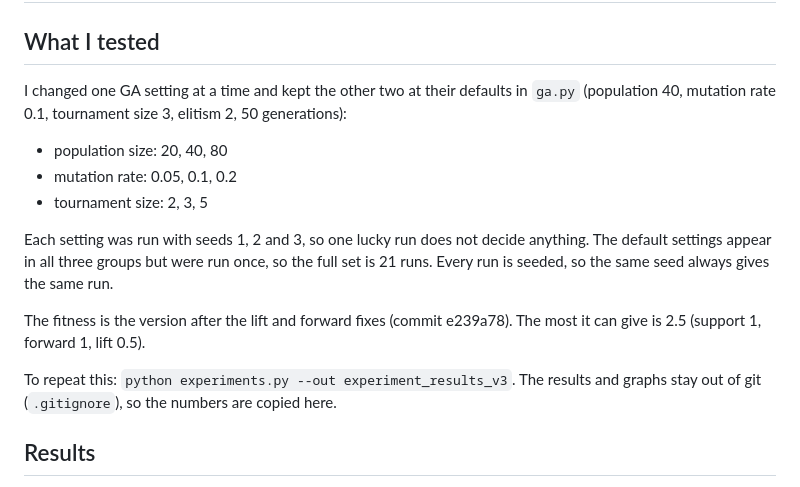
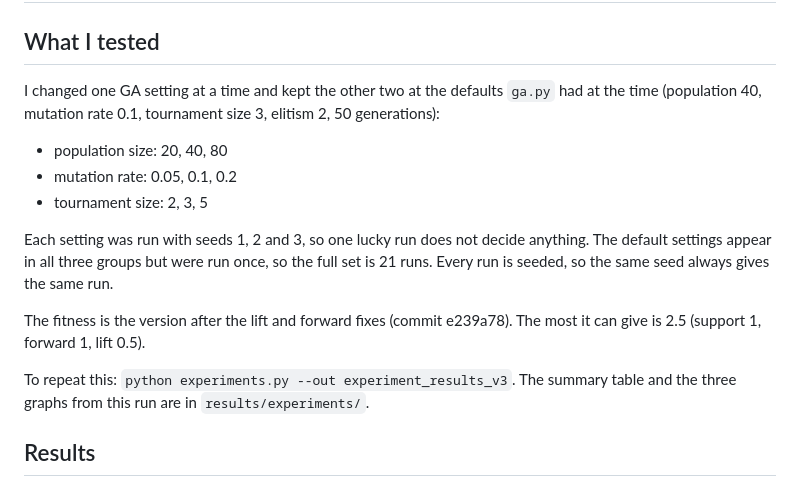
Before and after one commit to llnnrrcc/AI-Coursework, a Markdown page: experiments.md, the part around the change. Rendered like a GitHub page.

```diff
--- a/experiments.md
+++ b/experiments.md
@@ -2,7 +2,7 @@
 
 ## What I tested
 
-I changed one GA setting at a time and kept the other two at their defaults in `ga.py` (population 40, mutation rate 0.1, tournament size 3, elitism 2, 50 generations):
+I changed one GA setting at a time and kept the other two at the defaults `ga.py` had at the time (population 40, mutation rate 0.1, tournament size 3, elitism 2, 50 generations):
 
 - population size: 20, 40, 80
 - mutation rate: 0.05, 0.1, 0.2
@@ -12,7 +12,7 @@ Each setting was run with seeds 1, 2 and 3, so one lucky run does not decide any
 
 The fitness is the version after the lift and forward fixes (commit e239a78). The most it can give is 2.5 (support 1, forward 1, lift 0.5).
 
-To repeat this: `python experiments.py --out experiment_results_v3`. The results and graphs stay out of git (`.gitignore`), so the numbers are copied here.
+To repeat this: `python experiments.py --out experiment_results_v3`. The summary table and the three graphs from this run are in `results/experiments/`.
 
 ## Results
 
```
Also changed, not shown: DECISIONS.md (+1 -1 lines), results/experiments/experiment_mutation_rate.png (added), results/experiments/experiment_population_size.png (added), results/experiments/experiment_tournament_size.png (added), 2 other files.
